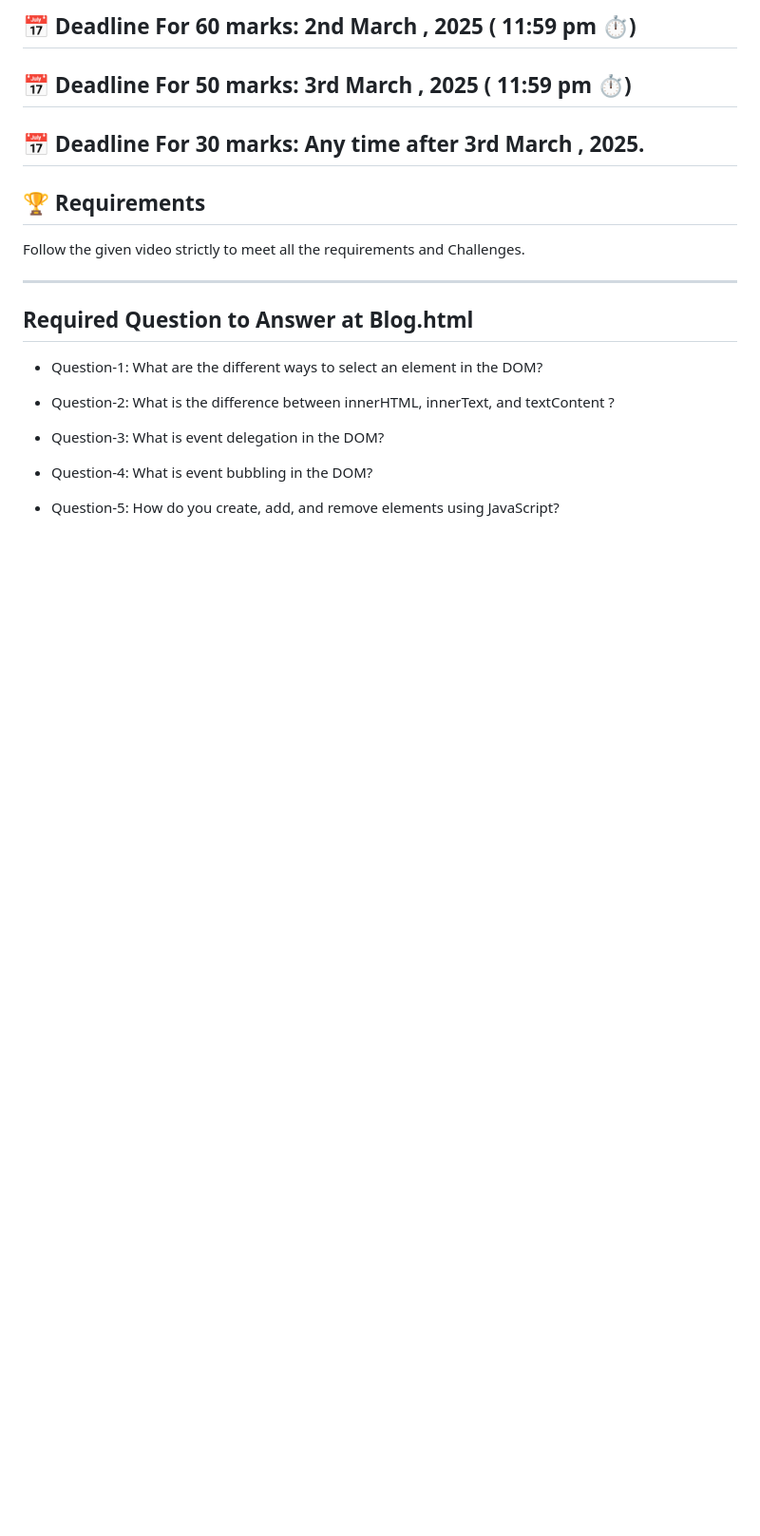
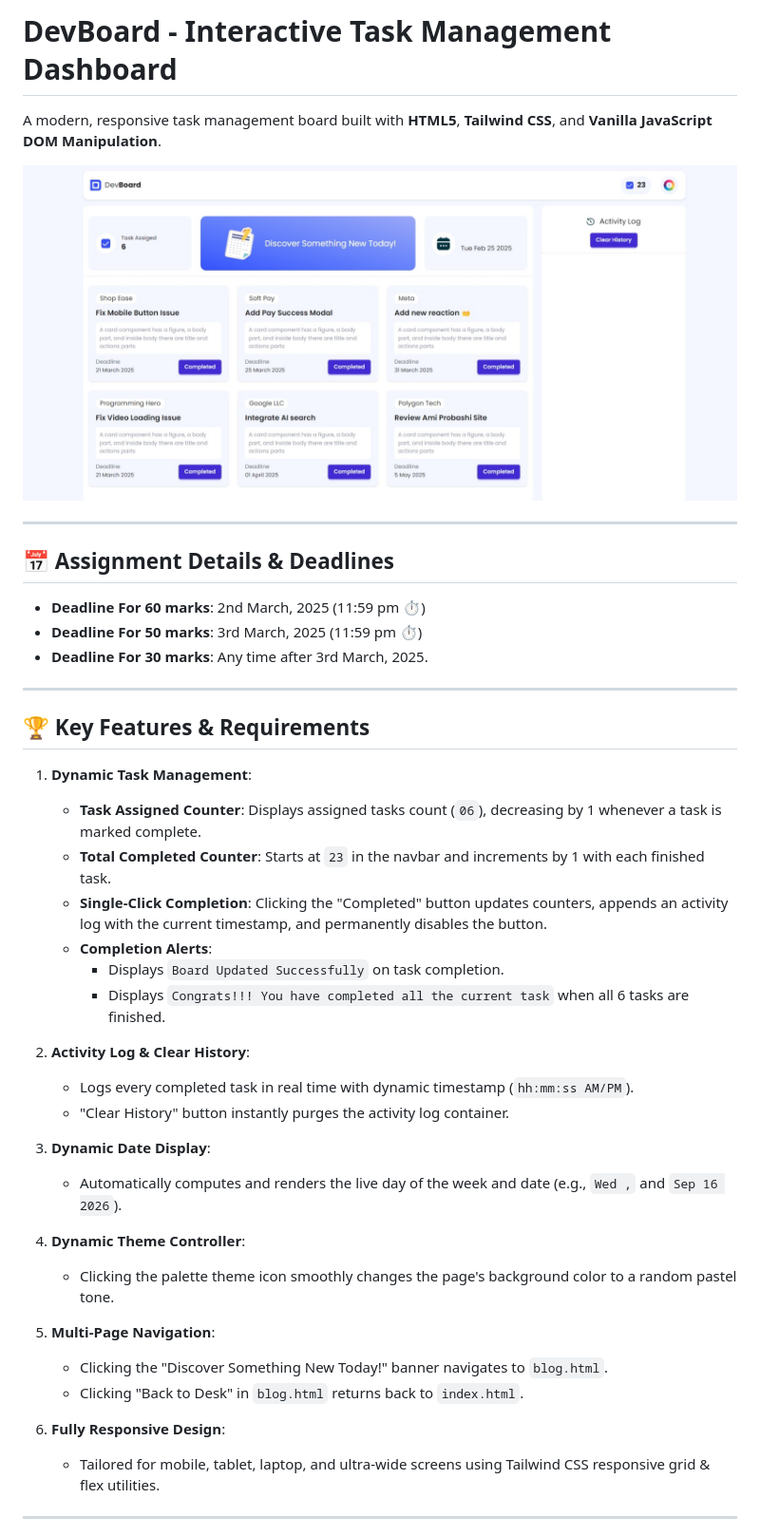
Before and after one commit to Ridwanulkarim/dev-board, a Markdown page: README.md, the part around one of its changes. Shown at 95% size. Drawn GitHub-style; pictures changed too: preview.jpg (added); blank space fills up the shorter version.

Commit message:
feat: complete DevBoard implementation with exact Figma cards, DOM manipulation, and responsive layout

```diff
--- a/README.md
+++ b/README.md
@@ -1,22 +1,44 @@
-## **📅 Deadline For 60 marks**: 2nd March , 2025 ( 11:59 pm ⏱️)
+# DevBoard - Interactive Task Management Dashboard
 
-## **📅 Deadline For 50 marks**: 3rd March , 2025 ( 11:59 pm ⏱️)
+A modern, responsive task management board built with **HTML5**, **Tailwind CSS**, and **Vanilla JavaScript DOM Manipulation**.
 
-**📅 Deadline For 30 marks**: Any time after 3rd March , 2025.
----
-🏆 Requirements
----
-Follow the given  video strictly to meet all the requirements and Challenges.
+![DevBoard Preview](preview.jpg)
 
 ---
-Required Question to Answer at Blog.html
+
+## 📅 Assignment Details & Deadlines
+- **Deadline For 60 marks**: 2nd March, 2025 (11:59 pm ⏱️)
+- **Deadline For 50 marks**: 3rd March, 2025 (11:59 pm ⏱️)
+- **Deadline For 30 marks**: Any time after 3rd March, 2025.
+
 ---
-- Question-1: What are the different ways to select an element in the DOM?
 
-- Question-2: What is the difference between innerHTML, innerText, and textContent ?
+## 🏆 Key Features & Requirements
 
-- Question-3: What is event delegation in the DOM?
+1. **Dynamic Task Management**:
+   - **Task Assigned Counter**: Displays assigned tasks count (`06`), decreasing by 1 whenever a task is marked complete.
+   - **Total Completed Counter**: Starts at `23` in the navbar and increments by 1 with each finished task.
+   - **Single-Click Completion**: Clicking the "Completed" button updates counters, appends an activity log with the current timestamp, and permanently disables the button.
+   - **Completion Alerts**:
+     - Displays `Board Updated Successfully` on task completion.
+     - Displays `Congrats!!! You have completed all the current task` when all 6 tasks are finished.
 
-- Question-4: What is event bubbling in the DOM?
+2. **Activity Log & Clear History**:
+   - Logs every completed task in real time with dynamic timestamp (`hh:mm:ss AM/PM`).
+   - "Clear History" button instantly purges the activity log container.
 
-- Question-5: How do you create, add, and remove elements using JavaScript?
+3. **Dynamic Date Display**:
+   - Automatically computes and renders the live day of the week and date (e.g., `Wed ,` and `Sep 16 2026`).
+
+4. **Dynamic Theme Controller**:
+   - Clicking the palette theme icon smoothly changes the page's background color to a random pastel tone.
+
+5. **Multi-Page Navigation**:
+   - Clicking the "Discover Something New Today!" banner navigates to `blog.html`.
+   - Clicking "Back to Desk" in `blog.html` returns back to `index.html`.
+
+6. **Fully Responsive Design**:
+   - Tailored for mobile, tablet, laptop, and ultra-wide screens using Tailwind CSS responsive grid & flex utilities.
+
+---
+
```
Also changed, not shown: other parts of README.md (+52 -0 lines), assets/calendar.png (added), assets/teme-btn.png (added), 7 other files.
